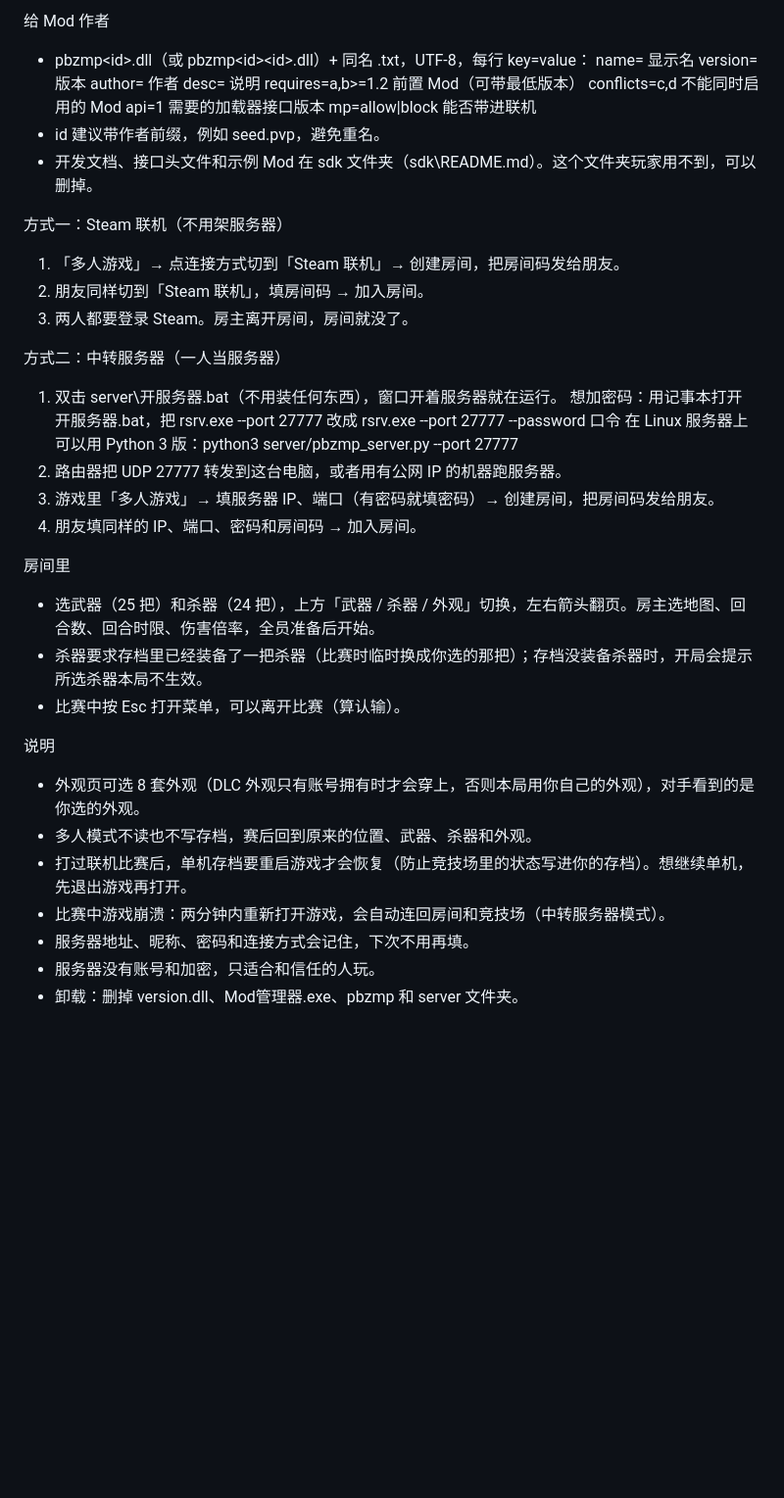
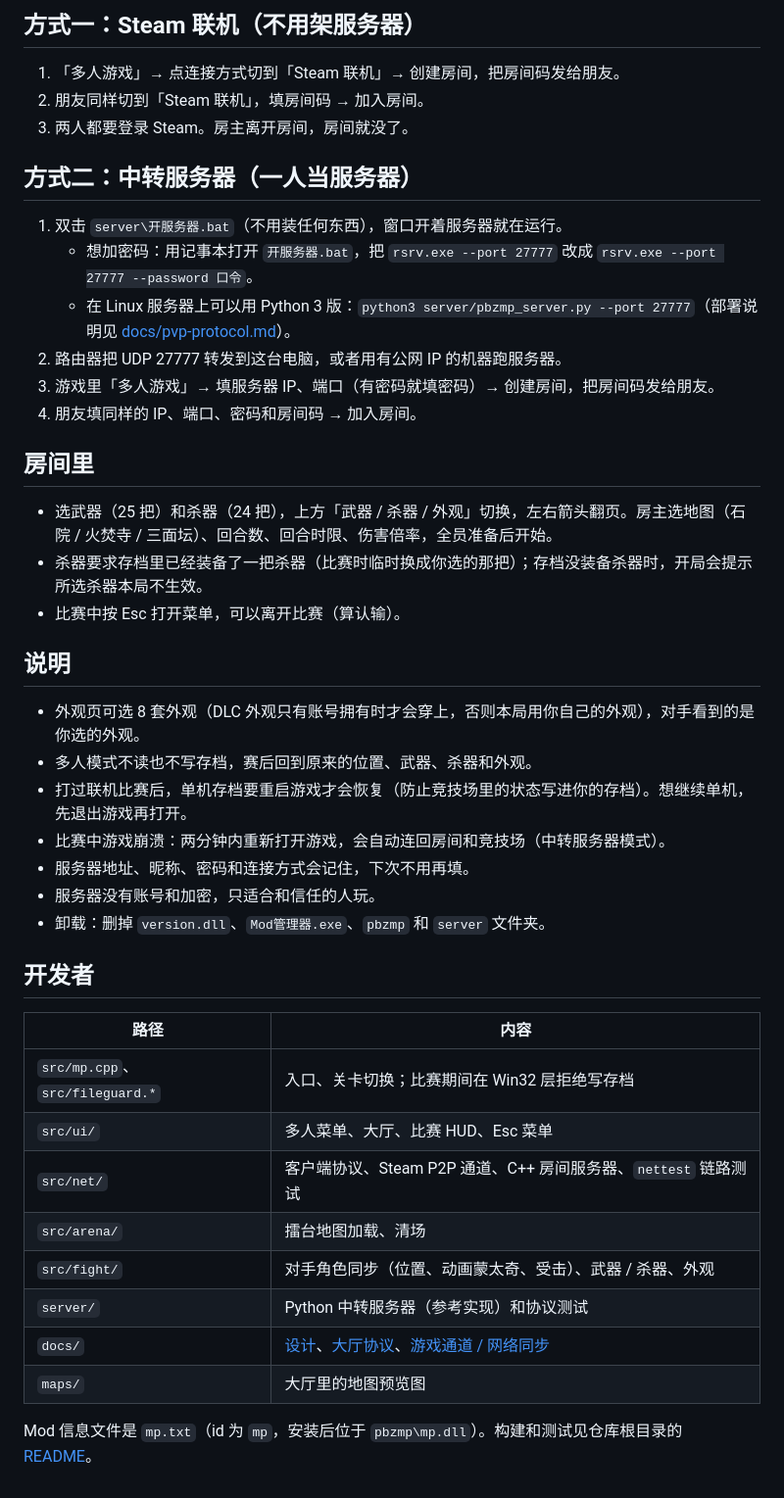
Before and after one commit to Aerse/pbz-modkit, a Markdown page: mods/pvp/README.md, the part around one of its changes. Shown at 98% size. Rendered like a GitHub page; blank space fills up the shorter version.

```diff
--- a/mods/pvp/README.md
+++ b/mods/pvp/README.md
@@ -15,35 +25,46 @@ Mod管理器
 
-给 Mod 作者
-- pbzmp\<id>.dll（或 pbzmp\<id>\<id>.dll）+ 同名 <id>.txt，UTF-8，每行 key=value：
-  name= 显示名  version= 版本  author= 作者  desc= 说明
-  requires=a,b>=1.2  前置 Mod（可带最低版本）    conflicts=c,d  不能同时启用的 Mod
-  api=1  需要的加载器接口版本                    mp=allow|block  能否带进联机
-- id 建议带作者前缀，例如 seed.pvp，避免重名。
-- 开发文档、接口头文件和示例 Mod 在 sdk 文件夹（sdk\README.md）。这个文件夹玩家用不到，可以删掉。
+## 方式一：Steam 联机（不用架服务器）
 
-方式一：Steam 联机（不用架服务器）
 1. 「多人游戏」→ 点连接方式切到「Steam 联机」→ 创建房间，把房间码发给朋友。
 2. 朋友同样切到「Steam 联机」，填房间码 → 加入房间。
 3. 两人都要登录 Steam。房主离开房间，房间就没了。
 
-方式二：中转服务器（一人当服务器）
-1. 双击 server\开服务器.bat（不用装任何东西），窗口开着服务器就在运行。
-   想加密码：用记事本打开 开服务器.bat，把 rsrv.exe --port 27777 改成 rsrv.exe --port 27777 --password 口令
-   在 Linux 服务器上可以用 Python 3 版：python3 server/pbzmp_server.py --port 27777
+## 方式二：中转服务器（一人当服务器）
+
+1. 双击 `server\开服务器.bat`（不用装任何东西），窗口开着服务器就在运行。
+   - 想加密码：用记事本打开 `开服务器.bat`，把 `rsrv.exe --port 27777` 改成 `rsrv.exe --port 27777 --password 口令`。
+   - 在 Linux 服务器上可以用 Python 3 版：`python3 server/pbzmp_server.py --port 27777`（部署说明见 [docs/pvp-protocol.md](docs/pvp-protocol.md)）。
 2. 路由器把 UDP 27777 转发到这台电脑，或者用有公网 IP 的机器跑服务器。
 3. 游戏里「多人游戏」→ 填服务器 IP、端口（有密码就填密码）→ 创建房间，把房间码发给朋友。
 4. 朋友填同样的 IP、端口、密码和房间码 → 加入房间。
 
-房间里
-- 选武器（25 把）和杀器（24 把），上方「武器 / 杀器 / 外观」切换，左右箭头翻页。房主选地图、回合数、回合时限、伤害倍率，全员准备后开始。
+## 房间里
+
+- 选武器（25 把）和杀器（24 把），上方「武器 / 杀器 / 外观」切换，左右箭头翻页。房主选地图（石院 / 火焚寺 / 三面坛）、回合数、回合时限、伤害倍率，全员准备后开始。
 - 杀器要求存档里已经装备了一把杀器（比赛时临时换成你选的那把）；存档没装备杀器时，开局会提示所选杀器本局不生效。
 - 比赛中按 Esc 打开菜单，可以离开比赛（算认输）。
 
-说明
+## 说明
+
 - 外观页可选 8 套外观（DLC 外观只有账号拥有时才会穿上，否则本局用你自己的外观），对手看到的是你选的外观。
 - 多人模式不读也不写存档，赛后回到原来的位置、武器、杀器和外观。
 - 打过联机比赛后，单机存档要重启游戏才会恢复（防止竞技场里的状态写进你的存档）。想继续单机，先退出游戏再打开。
 - 比赛中游戏崩溃：两分钟内重新打开游戏，会自动连回房间和竞技场（中转服务器模式）。
 - 服务器地址、昵称、密码和连接方式会记住，下次不用再填。
 - 服务器没有账号和加密，只适合和信任的人玩。
-- 卸载：删掉 version.dll、Mod管理器.exe、pbzmp 和 server 文件夹。
+- 卸载：删掉 `version.dll`、`Mod管理器.exe`、`pbzmp` 和 `server` 文件夹。
+
+## 开发者
+
+| 路径 | 内容 |
+|---|---|
+| `src/mp.cpp`、`src/fileguard.*` | 入口、关卡切换；比赛期间在 Win32 层拒绝写存档 |
+| `src/ui/` | 多人菜单、大厅、比赛 HUD、Esc 菜单 |
+| `src/net/` | 客户端协议、Steam P2P 通道、C++ 房间服务器、`nettest` 链路测试 |
+| `src/arena/` | 擂台地图加载、清场 |
+| `src/fight/` | 对手角色同步（位置、动画蒙太奇、受击）、武器 / 杀器、外观 |
+| `server/` | Python 中转服务器（参考实现）和协议测试 |
+| `docs/` | [设计](docs/pvp-design.md)、[大厅协议](docs/pvp-protocol.md)、[游戏通道 / 网络同步](docs/pvp-netcode.md) |
+| `maps/` | 大厅里的地图预览图 |
+
+Mod 信息文件是 `mp.txt`（id 为 `mp`，安装后位于 `pbzmp\mp.dll`）。构建和测试见仓库根目录的 [README](../../README.md)。
```
Also changed, not shown: other parts of mods/pvp/README.md (+20 -10 lines), README.md (+6 -0 lines), mods/sniper/README.md (+2 -0 lines), docs/images/modman.png (added), docs/images/pvp-fight.jpg (added), docs/images/pvp-lobby.jpg (added), docs/images/pvp-menu.jpg (added), docs/images/sniper-awp.jpg (added), 1 other file.
